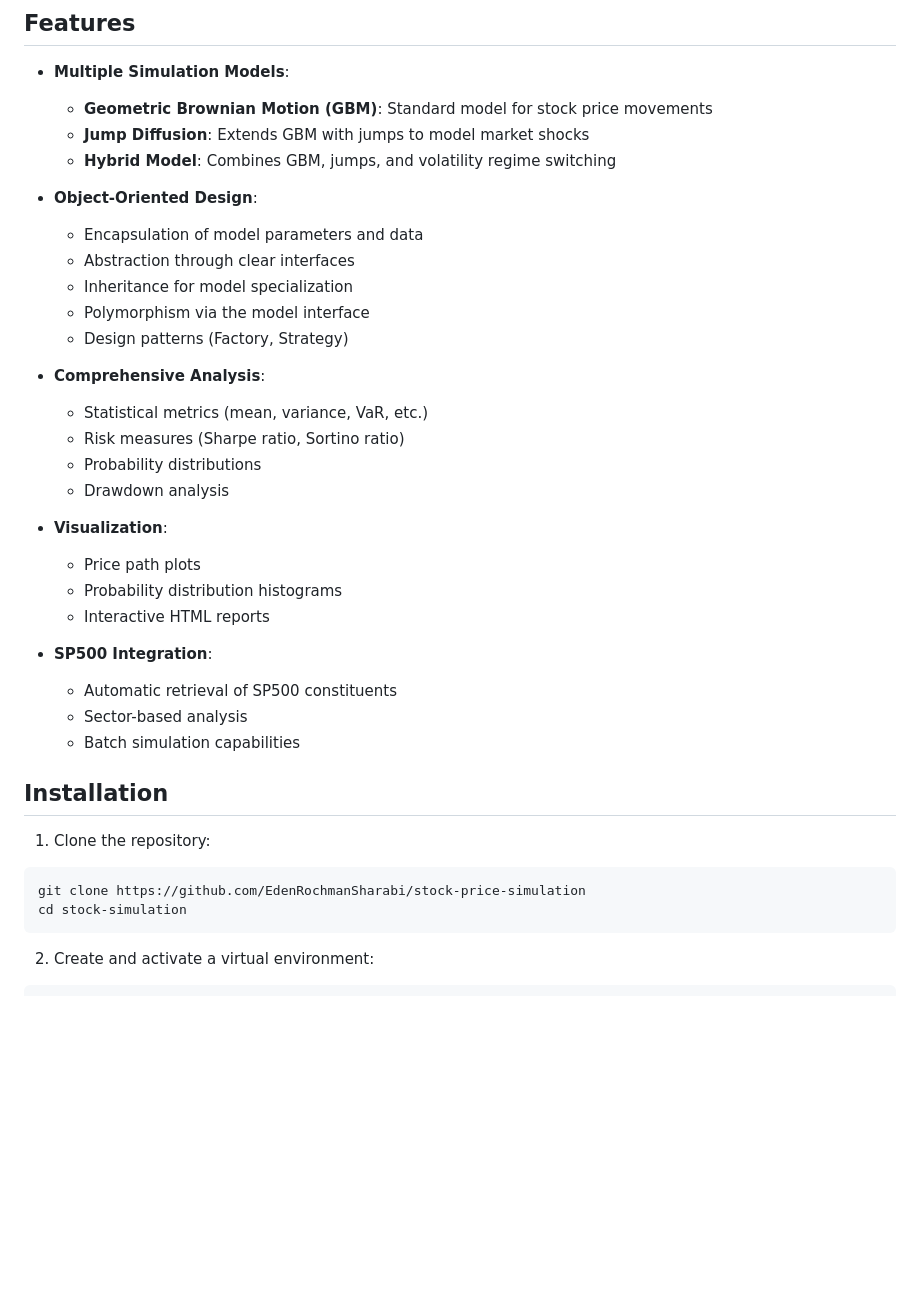
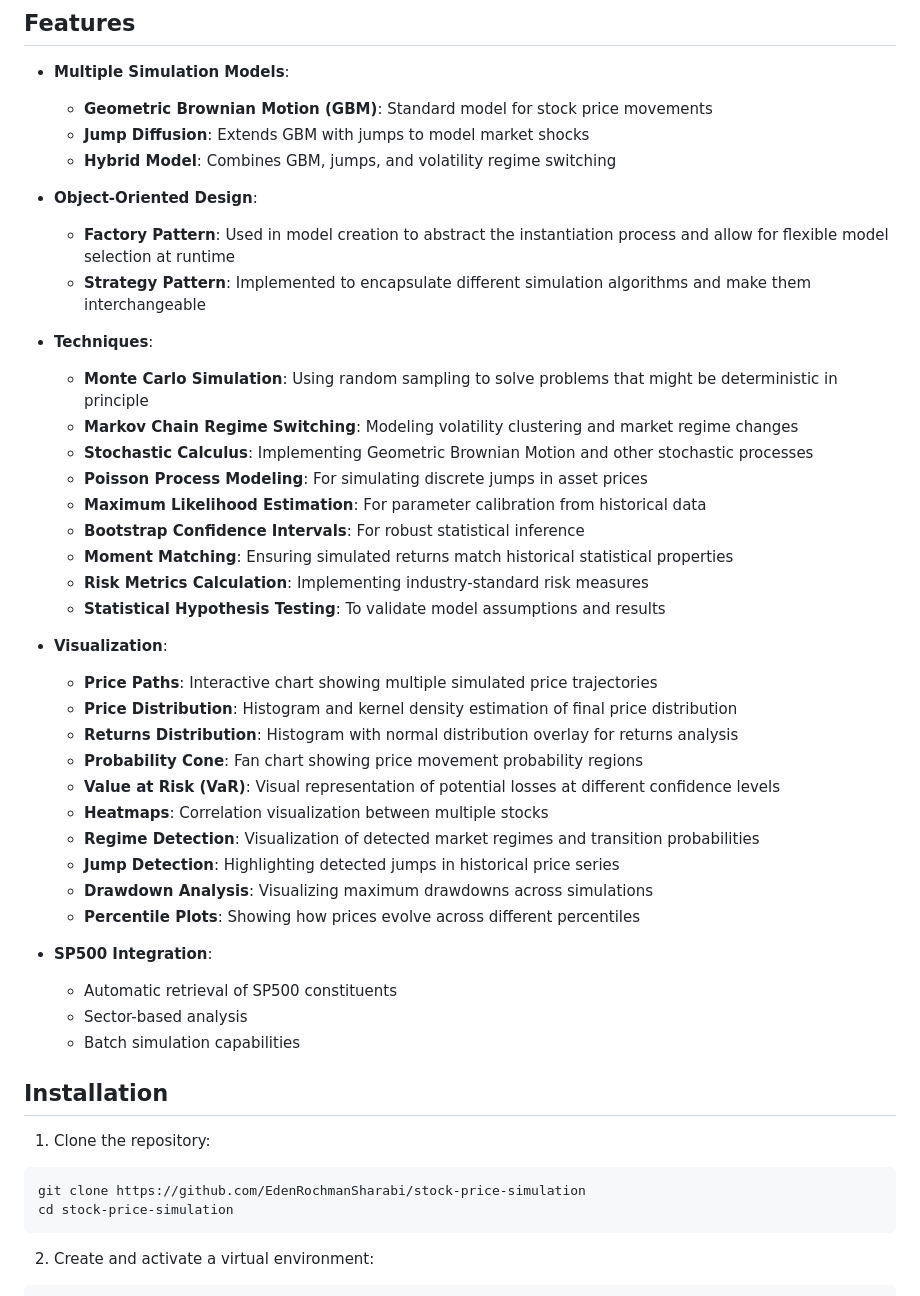
Before and after one commit to EdenRochmanSharabi/stock-price-simulation, a Markdown page: README.md, the part around the change. GitHub-like rendering; blank space fills up the shorter version.

Commit message:
Update README: Focus on design patterns, add techniques, and enhance visualization section

````diff
--- a/README.md
+++ b/README.md
@@ -10,22 +10,31 @@ A Monte Carlo simulation tool for stock price modeling that incorporates regime
   - **Hybrid Model**: Combines GBM, jumps, and volatility regime switching
 
 - **Object-Oriented Design**:
-  - Encapsulation of model parameters and data
-  - Abstraction through clear interfaces
-  - Inheritance for model specialization
-  - Polymorphism via the model interface
-  - Design patterns (Factory, Strategy)
+  - **Factory Pattern**: Used in model creation to abstract the instantiation process and allow for flexible model selection at runtime
+  - **Strategy Pattern**: Implemented to encapsulate different simulation algorithms and make them interchangeable
 
-- **Comprehensive Analysis**:
-  - Statistical metrics (mean, variance, VaR, etc.)
-  - Risk measures (Sharpe ratio, Sortino ratio)
-  - Probability distributions
-  - Drawdown analysis
+- **Techniques**:
+  - **Monte Carlo Simulation**: Using random sampling to solve problems that might be deterministic in principle
+  - **Markov Chain Regime Switching**: Modeling volatility clustering and market regime changes
+  - **Stochastic Calculus**: Implementing Geometric Brownian Motion and other stochastic processes
+  - **Poisson Process Modeling**: For simulating discrete jumps in asset prices
+  - **Maximum Likelihood Estimation**: For parameter calibration from historical data
+  - **Bootstrap Confidence Intervals**: For robust statistical inference
+  - **Moment Matching**: Ensuring simulated returns match historical statistical properties
+  - **Risk Metrics Calculation**: Implementing industry-standard risk measures
+  - **Statistical Hypothesis Testing**: To validate model assumptions and results
 
 - **Visualization**:
-  - Price path plots
-  - Probability distribution histograms
-  - Interactive HTML reports
+  - **Price Paths**: Interactive chart showing multiple simulated price trajectories
+  - **Price Distribution**: Histogram and kernel density estimation of final price distribution
+  - **Returns Distribution**: Histogram with normal distribution overlay for returns analysis
+  - **Probability Cone**: Fan chart showing price movement probability regions
+  - **Value at Risk (VaR)**: Visual representation of potential losses at different confidence levels
+  - **Heatmaps**: Correlation visualization between multiple stocks
+  - **Regime Detection**: Visualization of detected market regimes and transition probabilities
+  - **Jump Detection**: Highlighting detected jumps in historical price series
+  - **Drawdown Analysis**: Visualizing maximum drawdowns across simulations
+  - **Percentile Plots**: Showing how prices evolve across different percentiles
 
 - **SP500 Integration**:
   - Automatic retrieval of SP500 constituents
@@ -37,7 +46,7 @@ A Monte Carlo simulation tool for stock price modeling that incorporates regime
 1. Clone the repository:
 ```bash
 git clone https://github.com/EdenRochmanSharabi/stock-price-simulation
-cd stock-simulation
+cd stock-price-simulation
 ```
 
 2. Create and activate a virtual environment:
````
